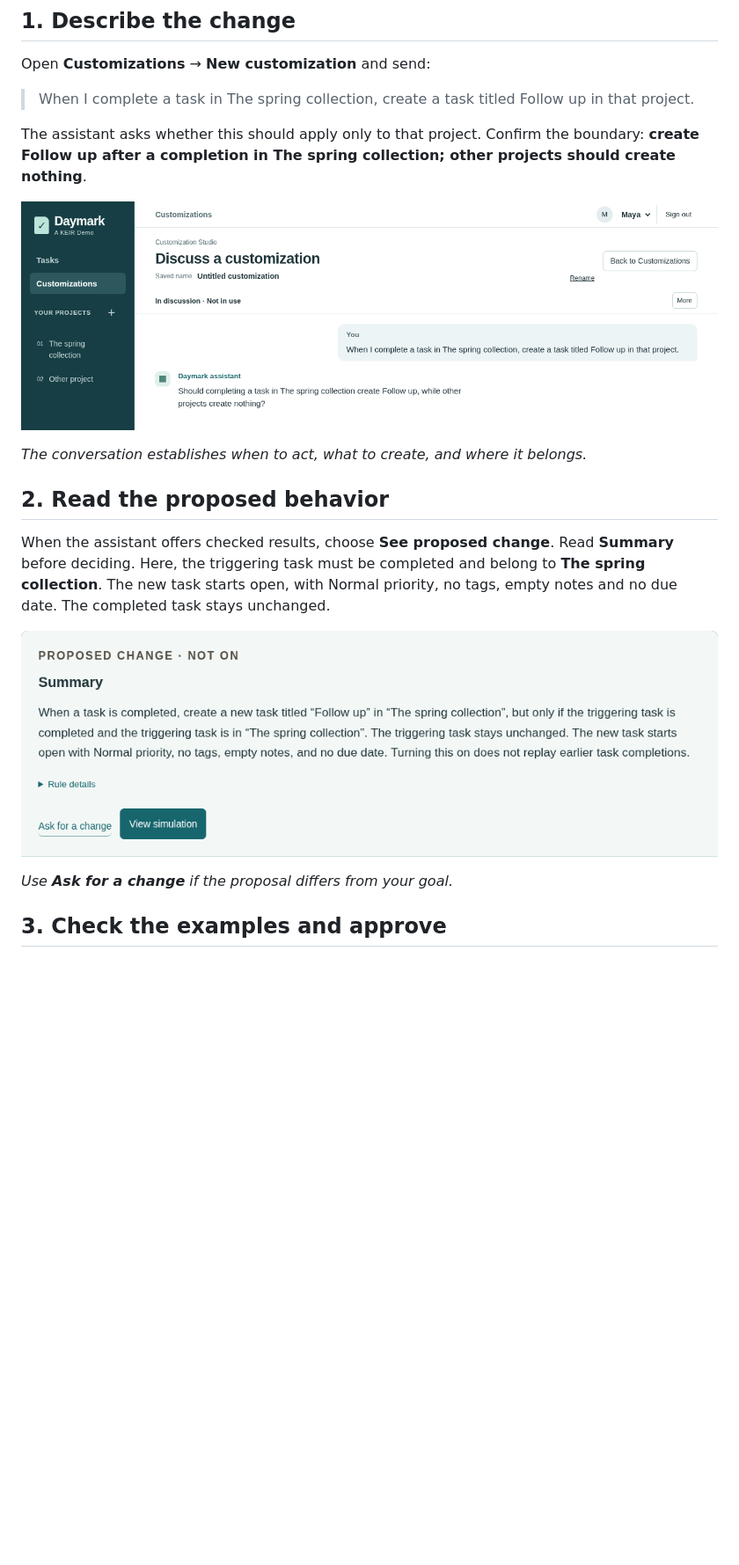
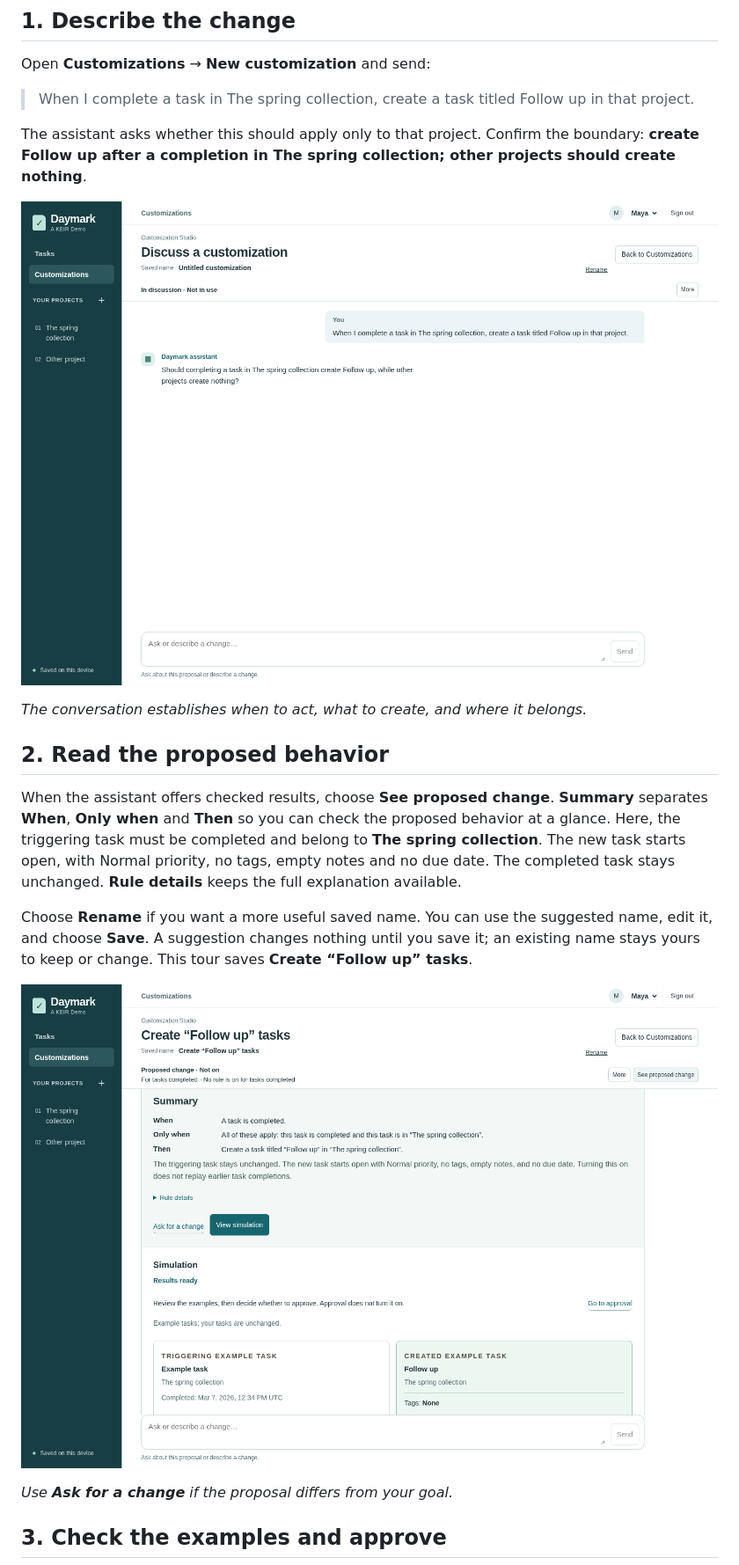
Before and after one commit to rore/keir-demo-app, a Markdown page: docs/customization-walkthrough.md, the part around one of its changes. Shown at 88% size. Drawn GitHub-style; pictures changed too: docs/images/walkthrough/01-request.png, docs/images/walkthrough/02-summary.png; blank space fills up the shorter version.

Commit message:
Refresh the Studio walkthrough from the reviewed real flow

```diff
--- a/docs/customization-walkthrough.md
+++ b/docs/customization-walkthrough.md
@@ -20,7 +20,9 @@ The assistant asks whether this should apply only to that project. Confirm the b
 
 ## 2. Read the proposed behavior
 
-When the assistant offers checked results, choose **See proposed change**. Read **Summary** before deciding. Here, the triggering task must be completed and belong to **The spring collection**. The new task starts open, with Normal priority, no tags, empty notes and no due date. The completed task stays unchanged.
+When the assistant offers checked results, choose **See proposed change**. **Summary** separates **When**, **Only when** and **Then** so you can check the proposed behavior at a glance. Here, the triggering task must be completed and belong to **The spring collection**. The new task starts open, with Normal priority, no tags, empty notes and no due date. The completed task stays unchanged. **Rule details** keeps the full explanation available.
+
+Choose **Rename** if you want a more useful saved name. You can use the suggested name, edit it, and choose **Save**. A suggestion changes nothing until you save it; an existing name stays yours to keep or change. This tour saves **Create “Follow up” tasks**.
 
 ![Summary of the proposed follow-up rule, marked Proposed change · Not on, with View simulation.](images/walkthrough/02-summary.png)
 
```
Also changed, not shown: other parts of docs/customization-walkthrough.md (+6 -4 lines), docs/images/walkthrough/03-simulation.png, docs/images/walkthrough/04-approved.png, docs/images/walkthrough/05-runtime.png, docs/images/walkthrough/06-saved-task.png, 1 other file.
